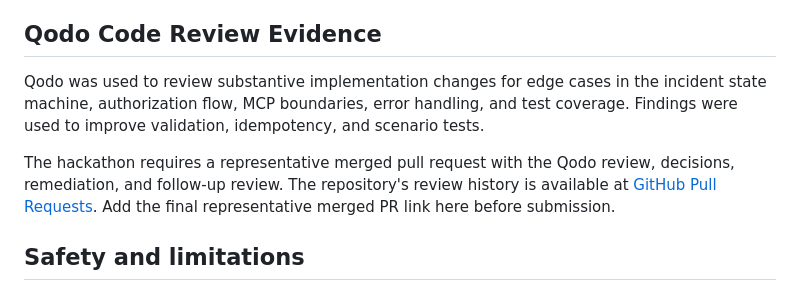
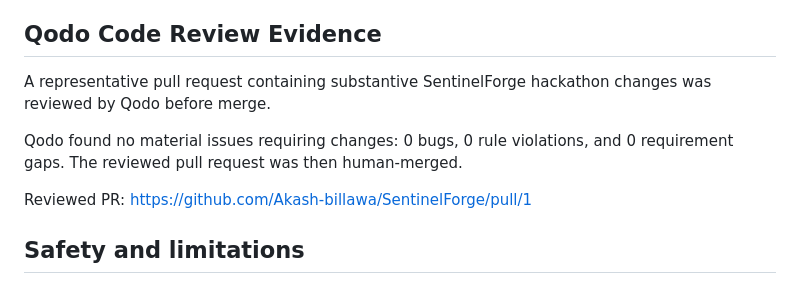
Before and after one commit to Akash-billawa/SentinelForge, a Markdown page: README.md, the part around the change. GitHub-like rendering.

Commit message:
Document Qodo review evidence

```diff
--- a/README.md
+++ b/README.md
@@ -130,15 +130,14 @@ preflight behavior.
 
 ## Qodo Code Review Evidence
 
-Qodo was used to review substantive implementation changes for edge cases in
-the incident state machine, authorization flow, MCP boundaries, error
-handling, and test coverage. Findings were used to improve validation,
-idempotency, and scenario tests.
+A representative pull request containing substantive SentinelForge hackathon
+changes was reviewed by Qodo before merge.
 
-The hackathon requires a representative merged pull request with the Qodo
-review, decisions, remediation, and follow-up review. The repository's review
-history is available at [GitHub Pull Requests](https://github.com/Akash-billawa/SentinelForge/pulls).
-Add the final representative merged PR link here before submission.
+Qodo found no material issues requiring changes: 0 bugs, 0 rule violations,
+and 0 requirement gaps. The reviewed pull request was then human-merged.
+
+Reviewed PR:
+https://github.com/Akash-billawa/SentinelForge/pull/1
 
 ## Safety and limitations
 
```
